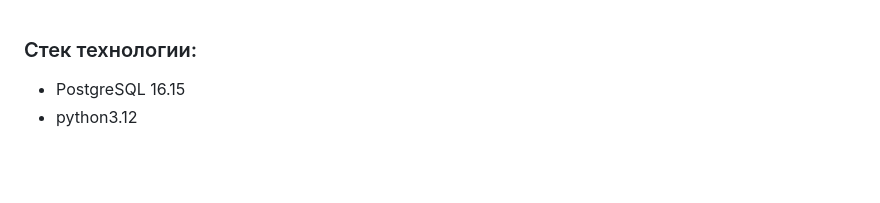
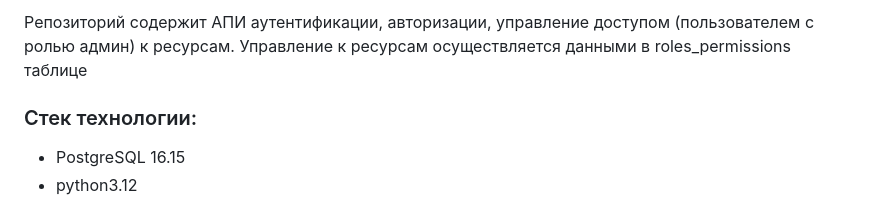
Before and after one commit to TheDarkTony/auth_api, a Markdown page: README.md, the part around the change. GitHub-like rendering; blank space fills up the shorter version.

Commit message:
update small description in readme.md

```diff
--- a/README.md
+++ b/README.md
@@ -1,3 +1,6 @@
+Репозиторий содержит АПИ аутентификации, авторизации, управление доступом (пользователем с ролью админ) к ресурсам.
+Управление к ресурсам осуществляется данными в roles_permissions таблице
+
 ### Cтек технологии:
 
 - PostgreSQL 16.15
```
